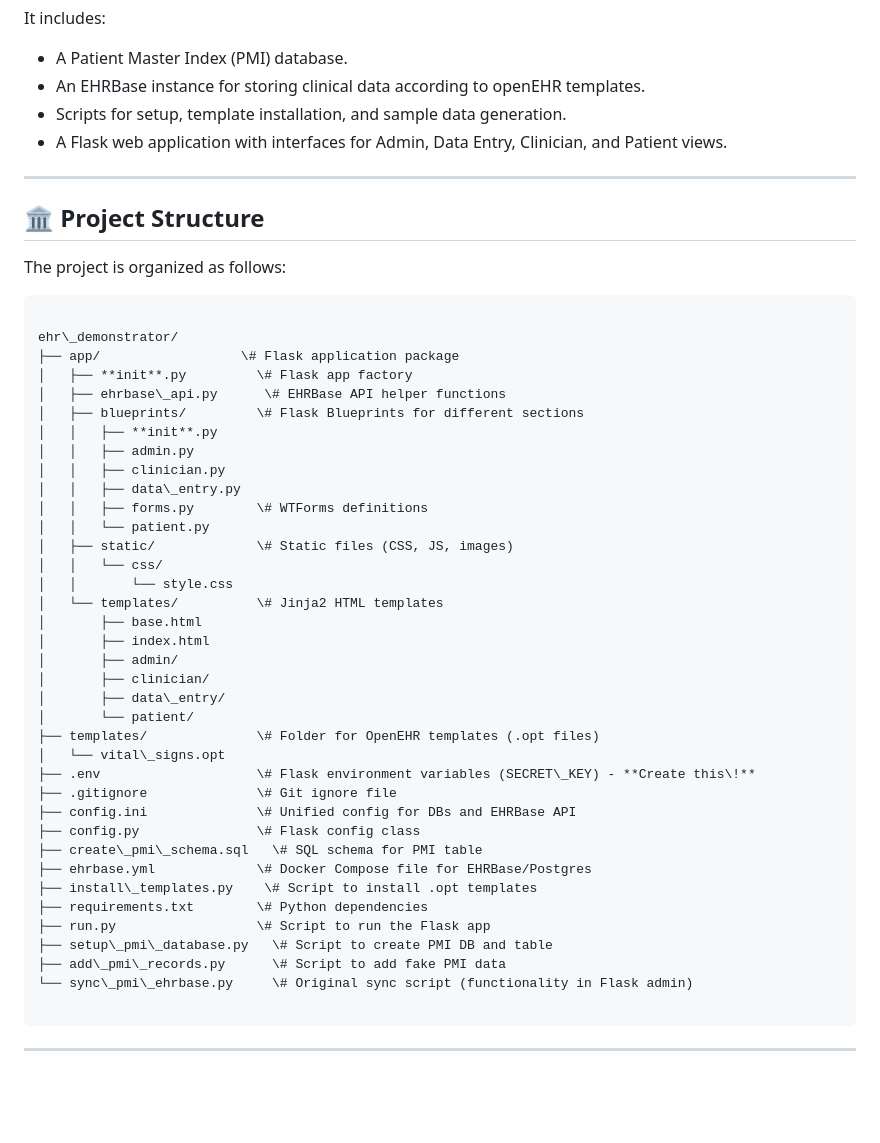
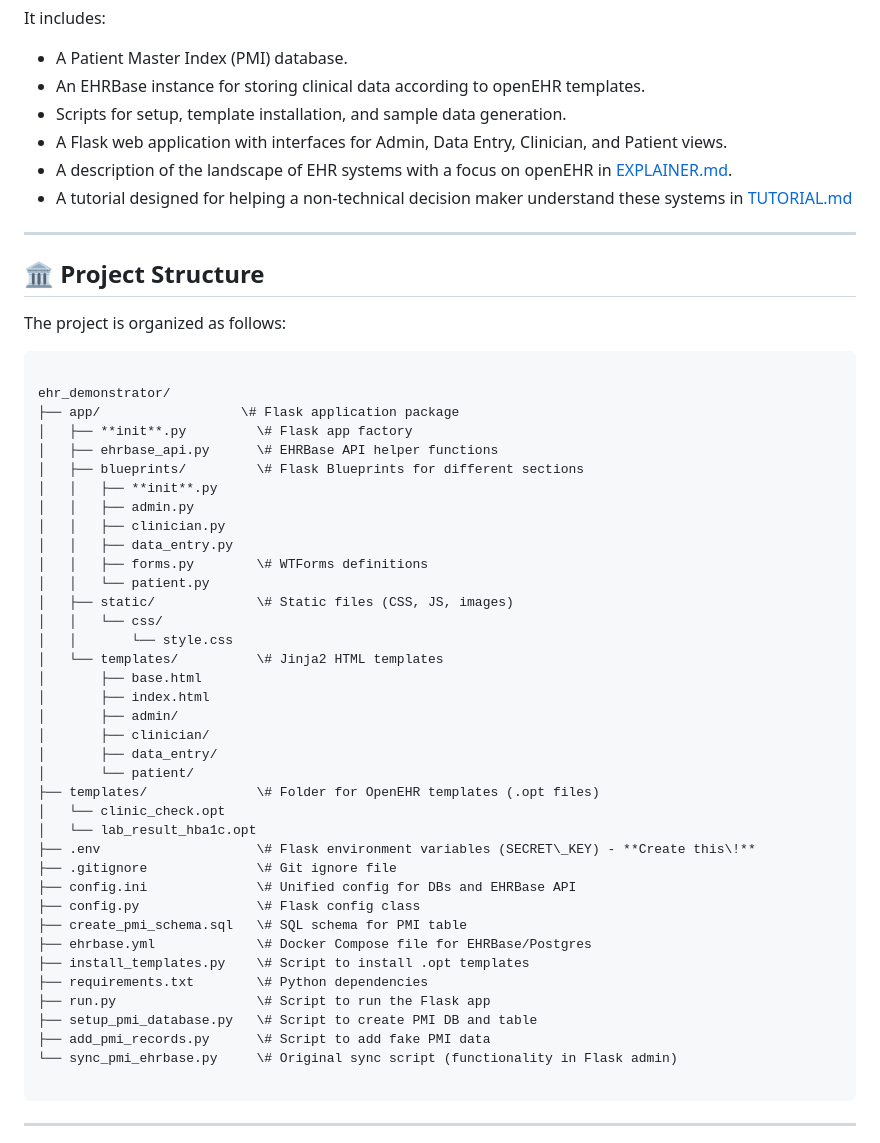
Before and after one commit to regulate-tech/rtfm-ehr, a Markdown page: README.md, the part around the change. Rendered like a GitHub page; blank space fills up the shorter version.

`````diff
--- a/README.md
+++ b/README.md
@@ -7,6 +7,8 @@ It includes:
 * An EHRBase instance for storing clinical data according to openEHR templates.
 * Scripts for setup, template installation, and sample data generation.
 * A Flask web application with interfaces for Admin, Data Entry, Clinician, and Patient views.
+* A description of the landscape of EHR systems with a focus on openEHR in [EXPLAINER.md](EXPLAINER.md).
+* A tutorial designed for helping a non-technical decision maker understand these systems in [TUTORIAL.md](TUTORIAL.md)
 
 ---
 
@@ -16,15 +18,15 @@ The project is organized as follows:
 
 ```
 
-ehr\_demonstrator/
+ehr_demonstrator/
 ├── app/                  \# Flask application package
 │   ├── **init**.py         \# Flask app factory
-│   ├── ehrbase\_api.py      \# EHRBase API helper functions
+│   ├── ehrbase_api.py      \# EHRBase API helper functions
 │   ├── blueprints/         \# Flask Blueprints for different sections
 │   │   ├── **init**.py
 │   │   ├── admin.py
 │   │   ├── clinician.py
-│   │   ├── data\_entry.py
+│   │   ├── data_entry.py
 │   │   ├── forms.py        \# WTForms definitions
 │   │   └── patient.py
 │   ├── static/             \# Static files (CSS, JS, images)
@@ -35,22 +37,23 @@ ehr\_demonstrator/
 │       ├── index.html
 │       ├── admin/
 │       ├── clinician/
-│       ├── data\_entry/
+│       ├── data_entry/
 │       └── patient/
 ├── templates/              \# Folder for OpenEHR templates (.opt files)
-│   └── vital\_signs.opt
+│   └── clinic_check.opt
+│   └── lab_result_hba1c.opt
 ├── .env                    \# Flask environment variables (SECRET\_KEY) - **Create this\!**
 ├── .gitignore              \# Git ignore file
 ├── config.ini              \# Unified config for DBs and EHRBase API
 ├── config.py               \# Flask config class
-├── create\_pmi\_schema.sql   \# SQL schema for PMI table
+├── create_pmi_schema.sql   \# SQL schema for PMI table
 ├── ehrbase.yml             \# Docker Compose file for EHRBase/Postgres
-├── install\_templates.py    \# Script to install .opt templates
+├── install_templates.py    \# Script to install .opt templates
 ├── requirements.txt        \# Python dependencies
 ├── run.py                  \# Script to run the Flask app
-├── setup\_pmi\_database.py   \# Script to create PMI DB and table
-├── add\_pmi\_records.py      \# Script to add fake PMI data
-└── sync\_pmi\_ehrbase.py     \# Original sync script (functionality in Flask admin)
+├── setup_pmi_database.py   \# Script to create PMI DB and table
+├── add_pmi_records.py      \# Script to add fake PMI data
+└── sync_pmi_ehrbase.py     \# Original sync script (functionality in Flask admin)
 
 ````
 
`````
